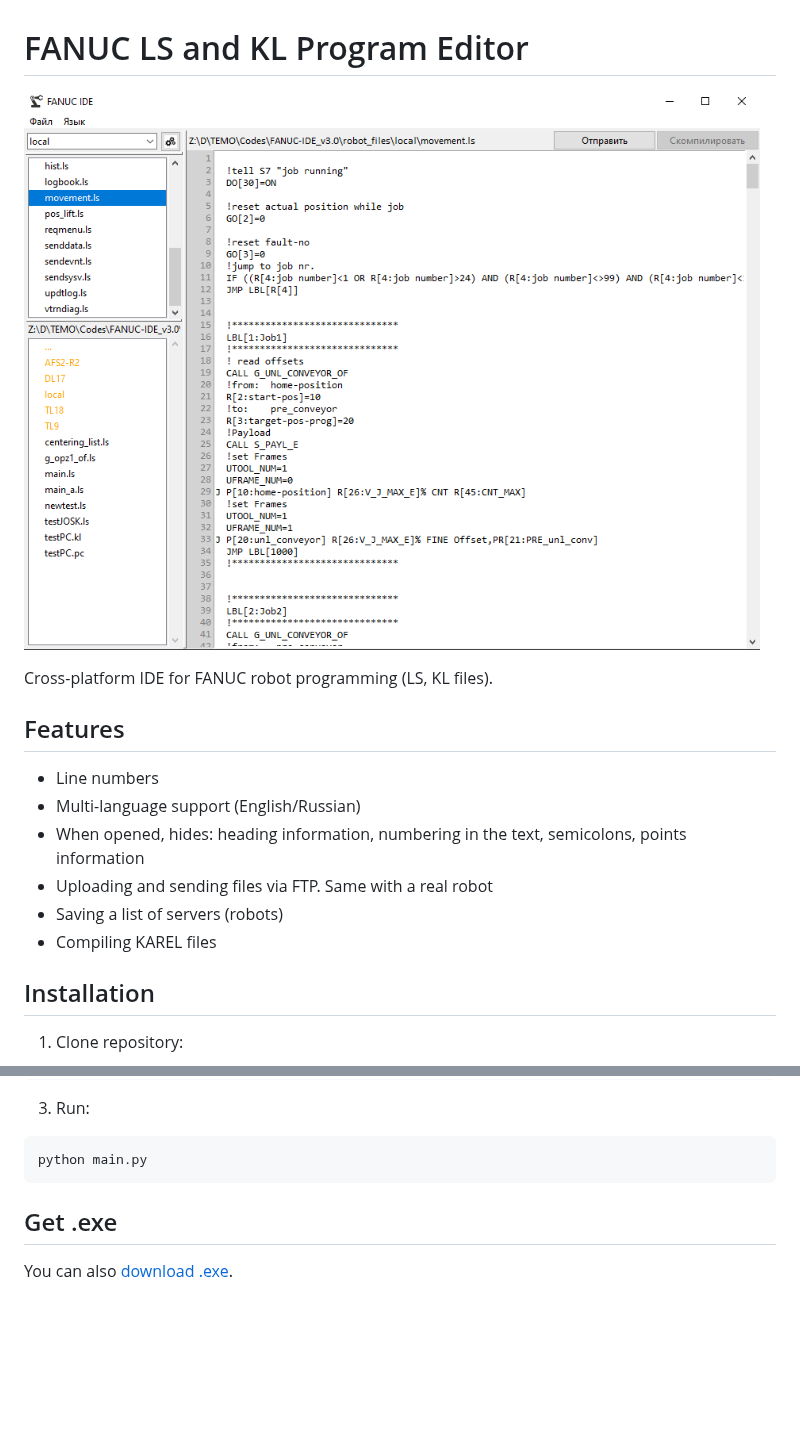
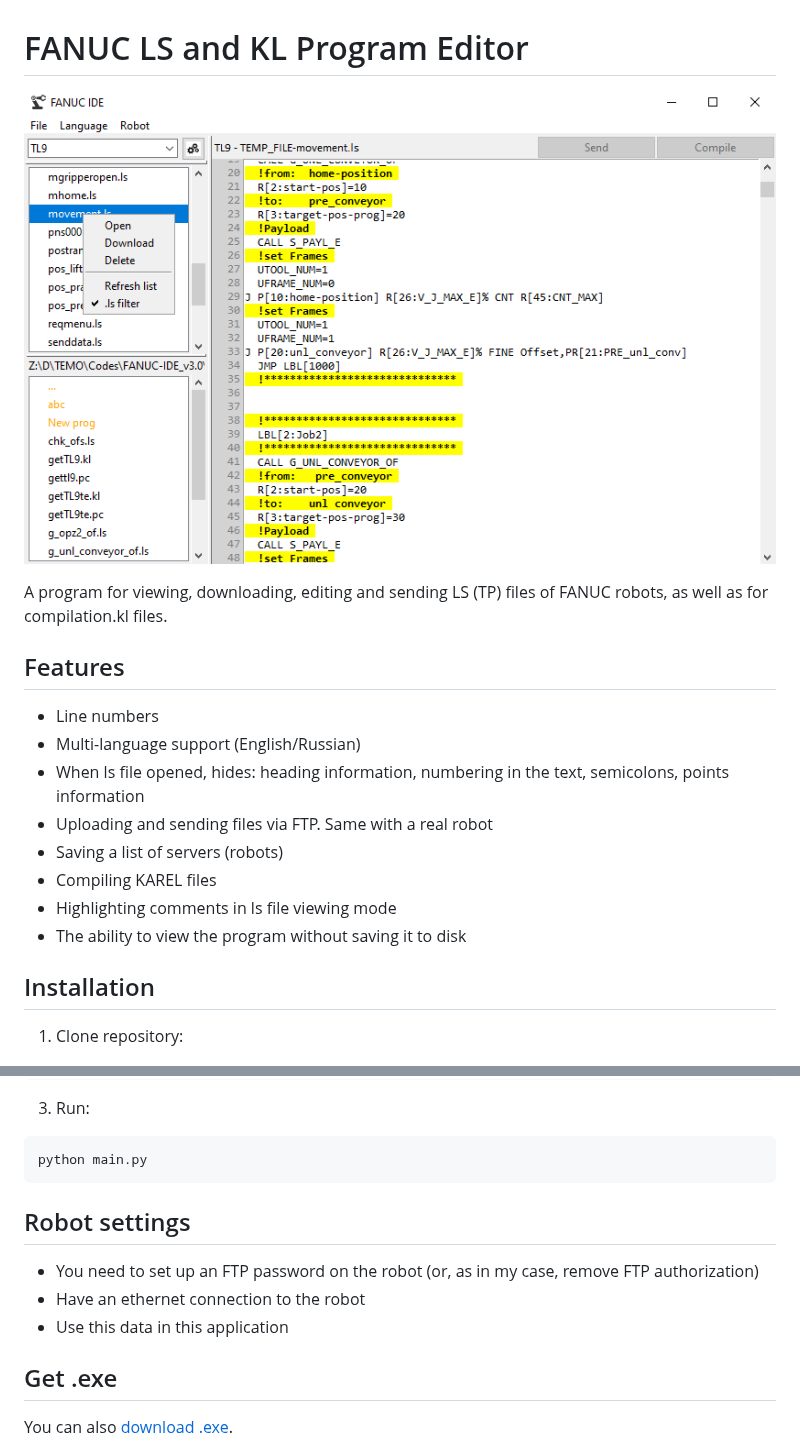
Before and after one commit to da-ya08/FANUC-IDE, a Markdown page: README.md, 2 parts joined by grey strips. GitHub-like rendering; pictures changed too: resources/screenshot.png (deleted), resources/screenshot3.1.png (added); blank space fills up the shorter version.

````diff
--- a/README.md
+++ b/README.md
@@ -1,17 +1,19 @@
 # FANUC LS and KL Program Editor
 
-![Screenshot](resources/screenshot.png)
+![Screenshot](resources/screenshot3.1.png)
 
-Cross-platform IDE for FANUC robot programming (LS, KL files).
+A program for viewing, downloading, editing and sending LS (TP) files of FANUC robots, as well as for compilation.kl files.
 
 ## Features
 
 - Line numbers
 - Multi-language support (English/Russian)
-- When opened, hides: heading information, numbering in the text, semicolons, points information
+- When ls file opened, hides: heading information, numbering in the text, semicolons, points information
 - Uploading and sending files via FTP. Same with a real robot
 - Saving a list of servers (robots)
 - Compiling KAREL files
+- Highlighting comments in ls file viewing mode
+- The ability to view the program without saving it to disk
 
 ## Installation
 
@@ -30,6 +32,12 @@ pip install -r requirements.txt
 ```bash
 python main.py
 ```
+
+## Robot settings
+
+- You need to set up an FTP password on the robot (or, as in my case, remove FTP authorization)
+- Have an ethernet connection to the robot
+- Use this data in this application
 
 ## Get .exe
 
````
Also changed, not shown: other parts of README.md (+2 -2 lines), 3 other files.
